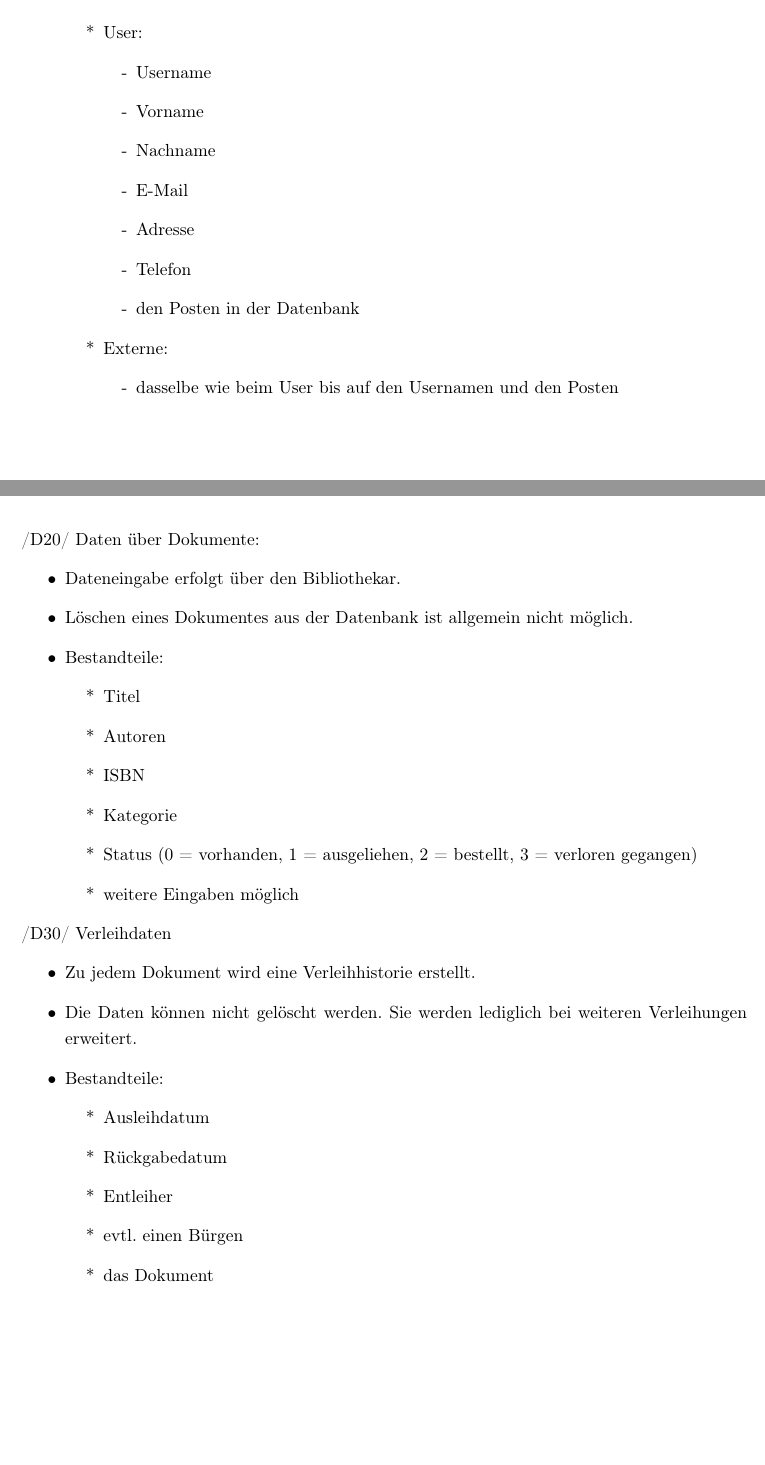
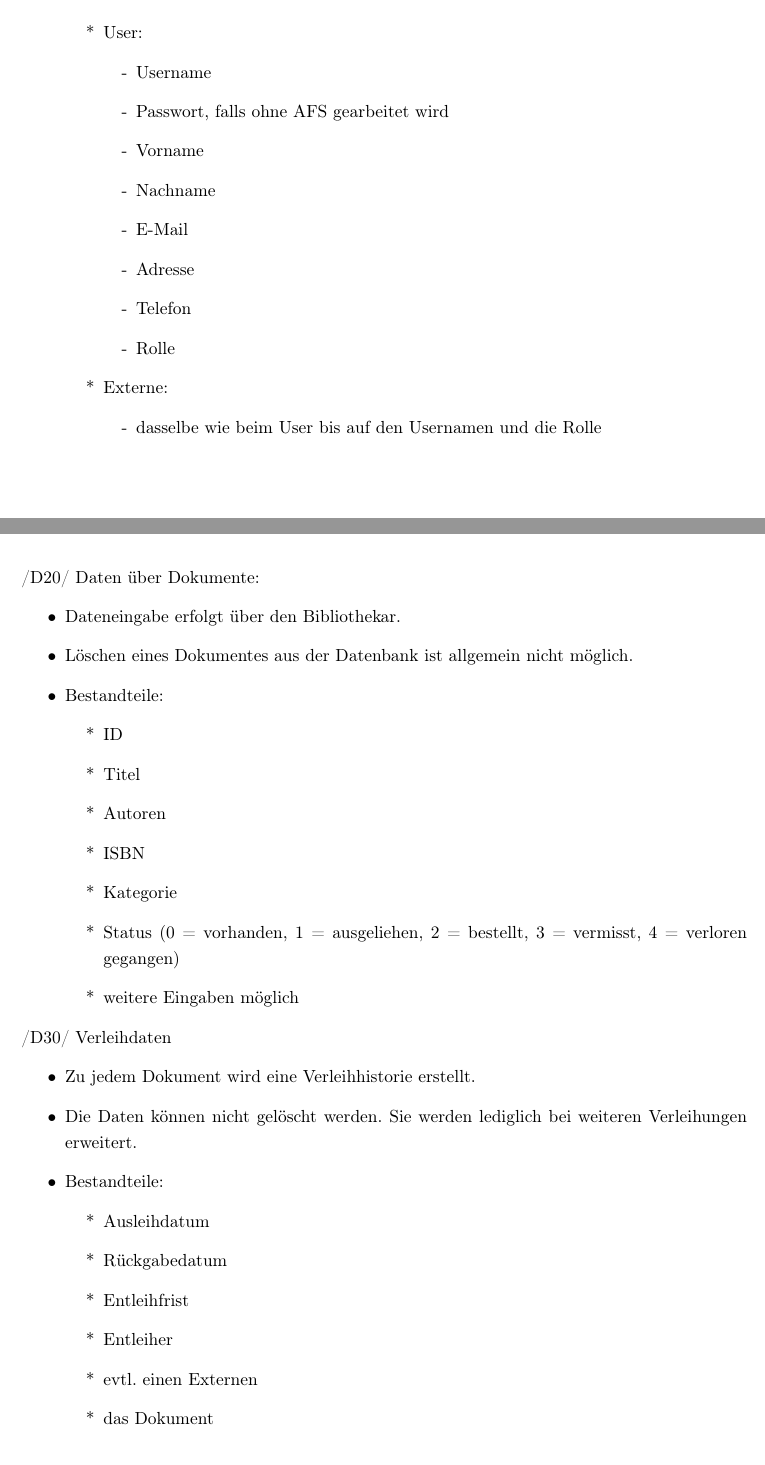
Before and after one commit to WiReSEP/WireLib2012, a LaTeX thesis (doc/Pflichtenheft/TemplatePflichtenheft.tex, which reads doc/Pflichtenheft/inhalt/produktdaten.tex): two parts of pages 30 and 31 of 38, joined at a grey line, cut so that both start at the same text. Compiled offline with pdfLaTeX; an older LaTeX class or package is replaced by its successor.

Commit message:
produktdaten aktualisiert

```diff
--- a/doc/Pflichtenheft/inhalt/produktdaten.tex
+++ b/doc/Pflichtenheft/inhalt/produktdaten.tex
@@ -10,16 +10,17 @@
     \item[*] User:
     \begin{itemize}
       \item[-] Username
+      \item[-] Passwort, falls ohne AFS gearbeitet wird
       \item[-] Vorname
       \item[-] Nachname
       \item[-] E-Mail
       \item[-] Adresse
       \item[-] Telefon
-      \item[-] den Posten in der Datenbank
+      \item[-] Rolle
     \end{itemize}
     \item[*] Externe:
     \begin{itemize}
-      \item[-] dasselbe wie beim User bis auf den Usernamen und den Posten
+      \item[-] dasselbe wie beim User bis auf den Usernamen und die Rolle
     \end{itemize}
   \end{itemize}
 \end{itemize}
@@ -32,11 +33,12 @@
   \item Löschen eines Dokumentes aus der Datenbank ist allgemein nicht möglich.
   \item Bestandteile:
   \begin{itemize}
+    \item[*] ID
     \item[*] Titel
     \item[*] Autoren
     \item[*] ISBN
     \item[*] Kategorie
-    \item[*] Status (0 = vorhanden, 1 = ausgeliehen, 2 = bestellt, 3 = verloren gegangen)
+    \item[*] Status (0 = vorhanden, 1 = ausgeliehen, 2 = bestellt, 3 = vermisst, 4 = verloren gegangen)
     \item[*] weitere Eingaben möglich
   \end{itemize}
 \end{itemize}
@@ -49,8 +51,9 @@
   \begin{itemize}
     \item[*] Ausleihdatum
     \item[*] Rückgabedatum
+    \item[*] Entleihfrist
     \item[*] Entleiher
-    \item[*] evtl. einen Bürgen
+    \item[*] evtl. einen Externen
     \item[*] das Dokument
   \end{itemize}
 \end{itemize}
```
